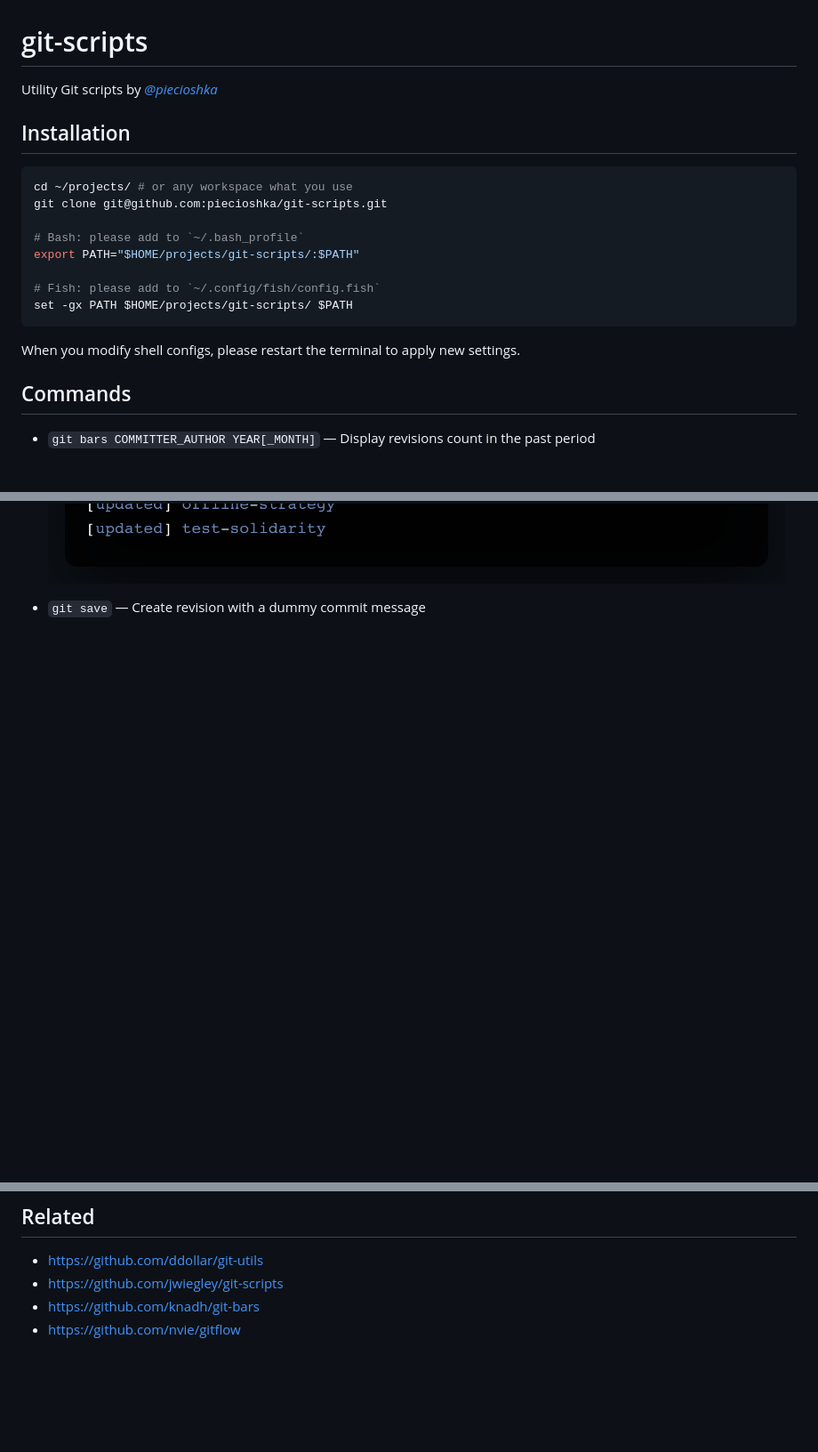
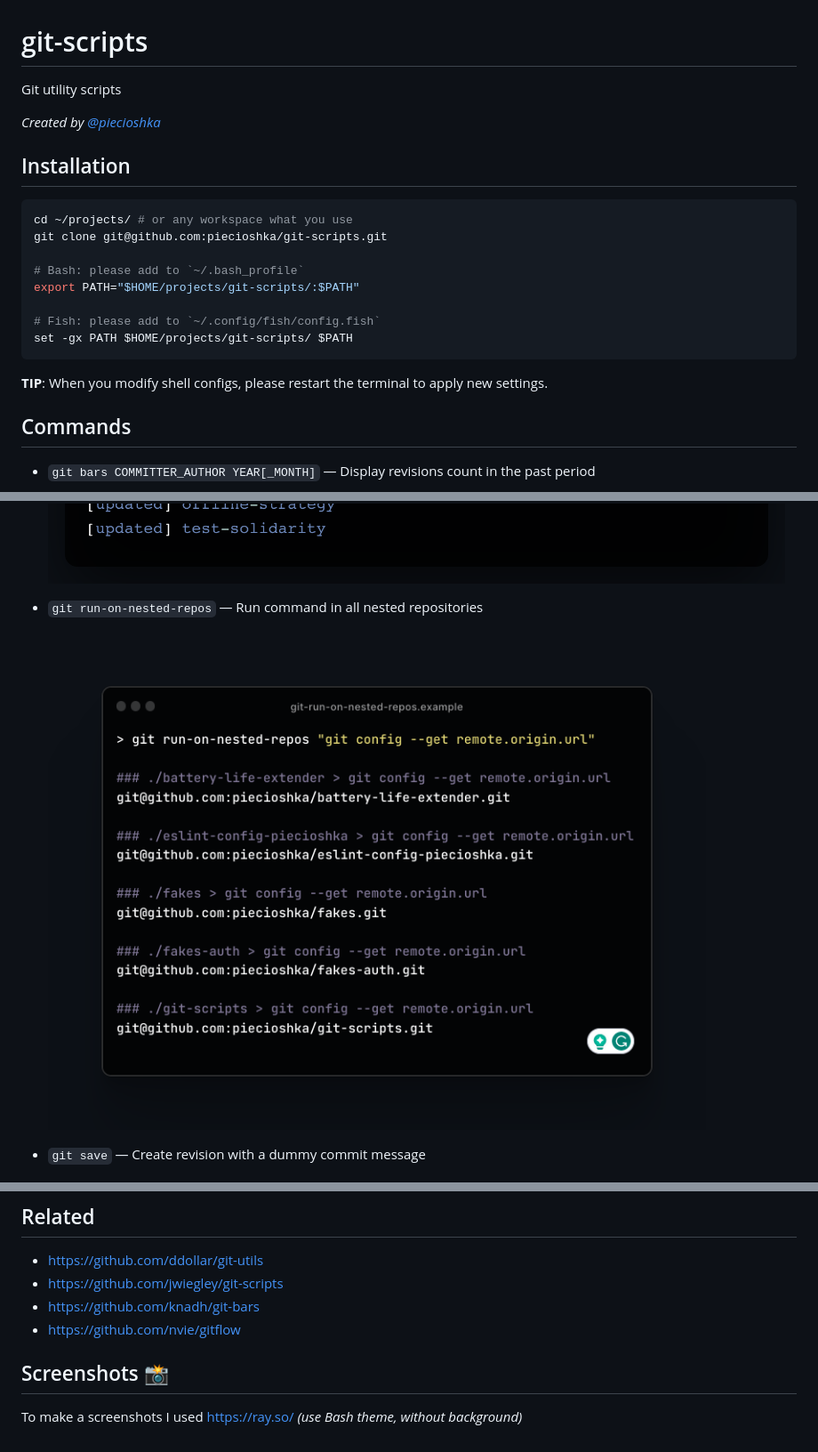
Before and after one commit to piecioshka/git-scripts, a Markdown page: README.md, 3 parts joined by grey strips. Shown at 89% size. GitHub-like rendering; pictures changed too: demos/git-run-on-nested-repos.example.png (added); blank space fills up the shorter version.

Commit message:
New command: git run-on-nested-repos

````diff
--- a/README.md
+++ b/README.md
@@ -1,6 +1,8 @@
 # git-scripts
 
-Utility Git scripts by _[@piecioshka](https://twitter.com/piecioshka)_
+Git utility scripts
+
+_Created by [@piecioshka](https://twitter.com/piecioshka)_
 
 ## Installation
 
@@ -15,7 +17,7 @@ export PATH="$HOME/projects/git-scripts/:$PATH"
 set -gx PATH $HOME/projects/git-scripts/ $PATH
 ```
 
-When you modify shell configs, please restart the terminal to apply new settings.
+**TIP**: When you modify shell configs, please restart the terminal to apply new settings.
 
 ## Commands
 
@@ -42,6 +44,10 @@ When you modify shell configs, please restart the terminal to apply new settings
 * `git projects-update [WORKSPACE_PATH=.]` — Update all projects in a workspace
 
   ![](demos/git-projects-update.example.png)
+
+* `git run-on-nested-repos` — Run command in all nested repositories
+
+  ![](demos/git-run-on-nested-repos.example.png)
 
 * `git save` — Create revision with a dummy commit message
 
@@ -73,3 +79,7 @@ When you modify shell configs, please restart the terminal to apply new settings
 * https://github.com/jwiegley/git-scripts
 * https://github.com/knadh/git-bars
 * https://github.com/nvie/gitflow
+
+## Screenshots 📸
+
+To make a screenshots I used https://ray.so/ _(use Bash theme, without background)_
````
Also changed, not shown: 10 other files.
